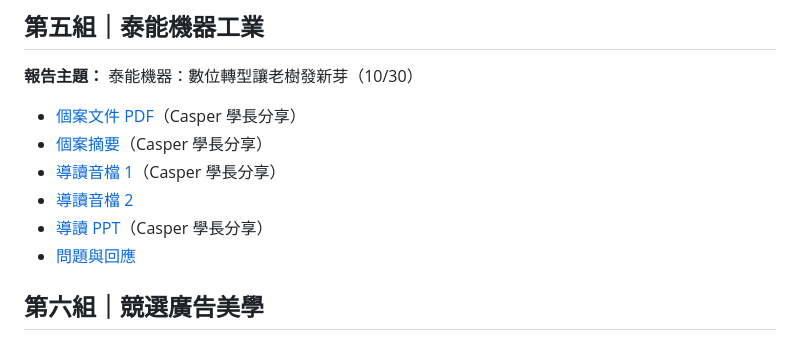
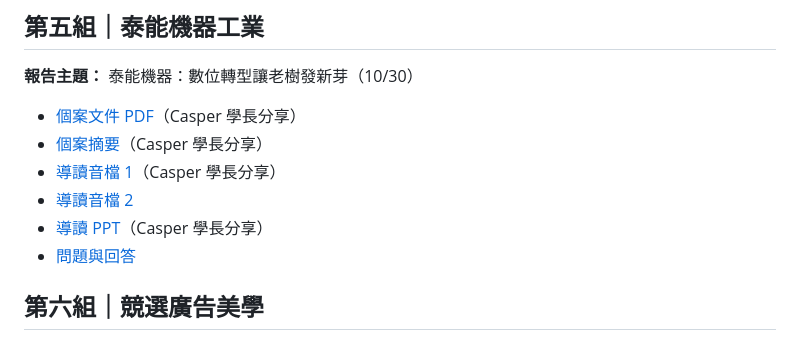
Before and after one commit to cjs930/Research-Methods, a Markdown page: 指定閱讀/_課堂討論與分享.md, the part around the change. GitHub-like rendering.

Commit message:
docs : 增加第五組問題回答

```diff
--- a/指定閱讀/_課堂討論與分享.md
+++ b/指定閱讀/_課堂討論與分享.md
@@ -51,7 +51,7 @@
 - [導讀音檔 1](https://notebook.google.com/notebook/fcbd7096-bfc9-48f5-8598-eeed0332e1de/artifact/288d15f4-0b56-4321-b79b-e439de2a5585)（Casper 學長分享）
 - [導讀音檔 2](https://notebooklm.link.google/5sTwhuxe6OVx)
 - [導讀 PPT](https://notebook.google.com/notebook/fcbd7096-bfc9-48f5-8598-eeed0332e1de/artifact/aaa92471-a7df-48ca-8909-e0e9cbdbc8cf)（Casper 學長分享）
-- [問題與回應](https://cjs930.github.io/Research-Methods/%E6%8C%87%E5%AE%9A%E9%96%B1%E8%AE%80/_%E8%AA%B2%E5%A0%82%E8%A8%8E%E8%AB%96%E8%88%87%E5%88%86%E4%BA%AB.md)
+- [問題與回答](https://cjs930.github.io/Research-Methods/%E6%8C%87%E5%AE%9A%E9%96%B1%E8%AE%80/_%E8%AA%B2%E5%A0%82%E8%A8%8E%E8%AB%96%E8%88%87%E5%88%86%E4%BA%AB.md)
 
 
 ## 第六組｜競選廣告美學
```
Also changed, not shown: 指定閱讀/_第五組問題與回答.md (renamed from 指定閱讀/_第五組問題與回應.md).
